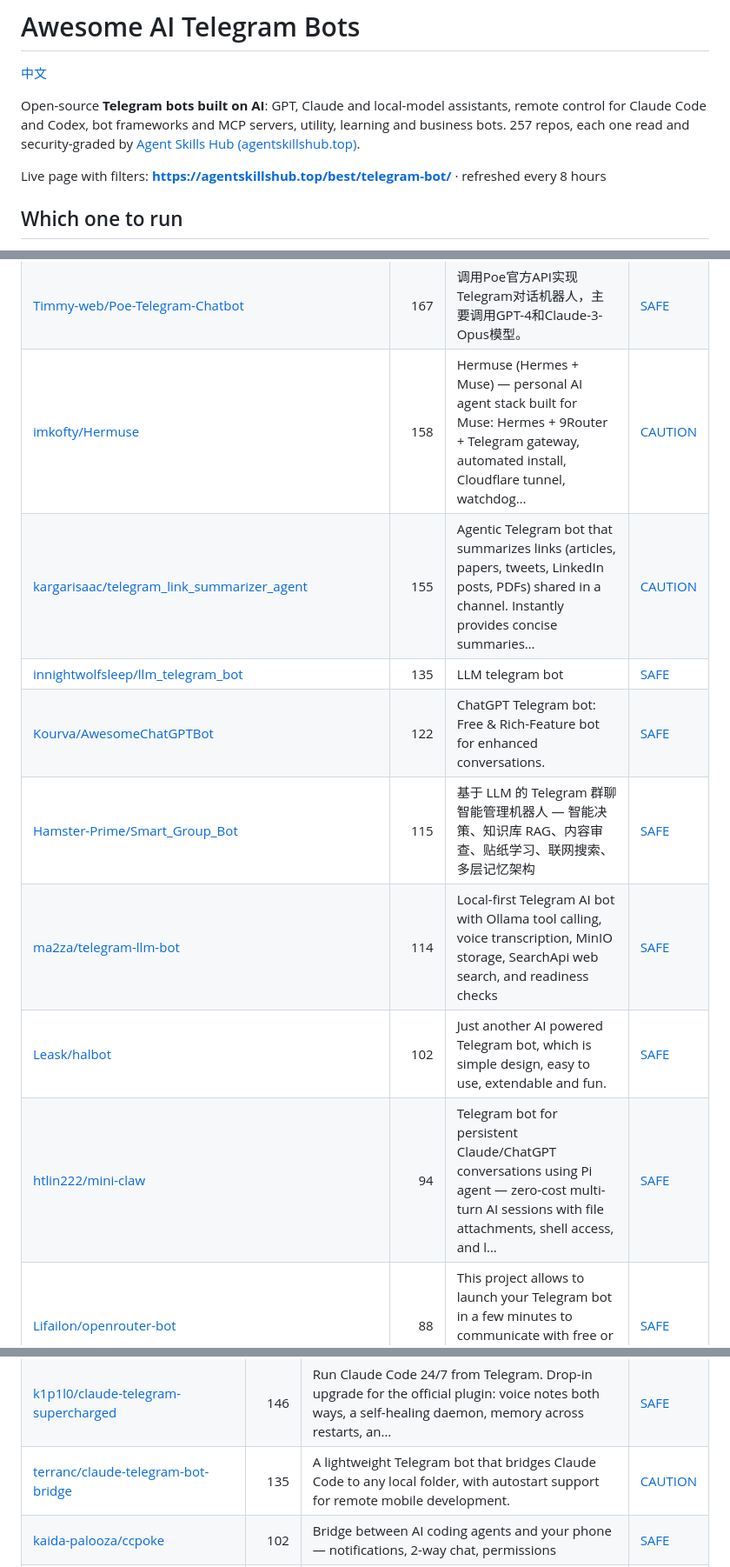
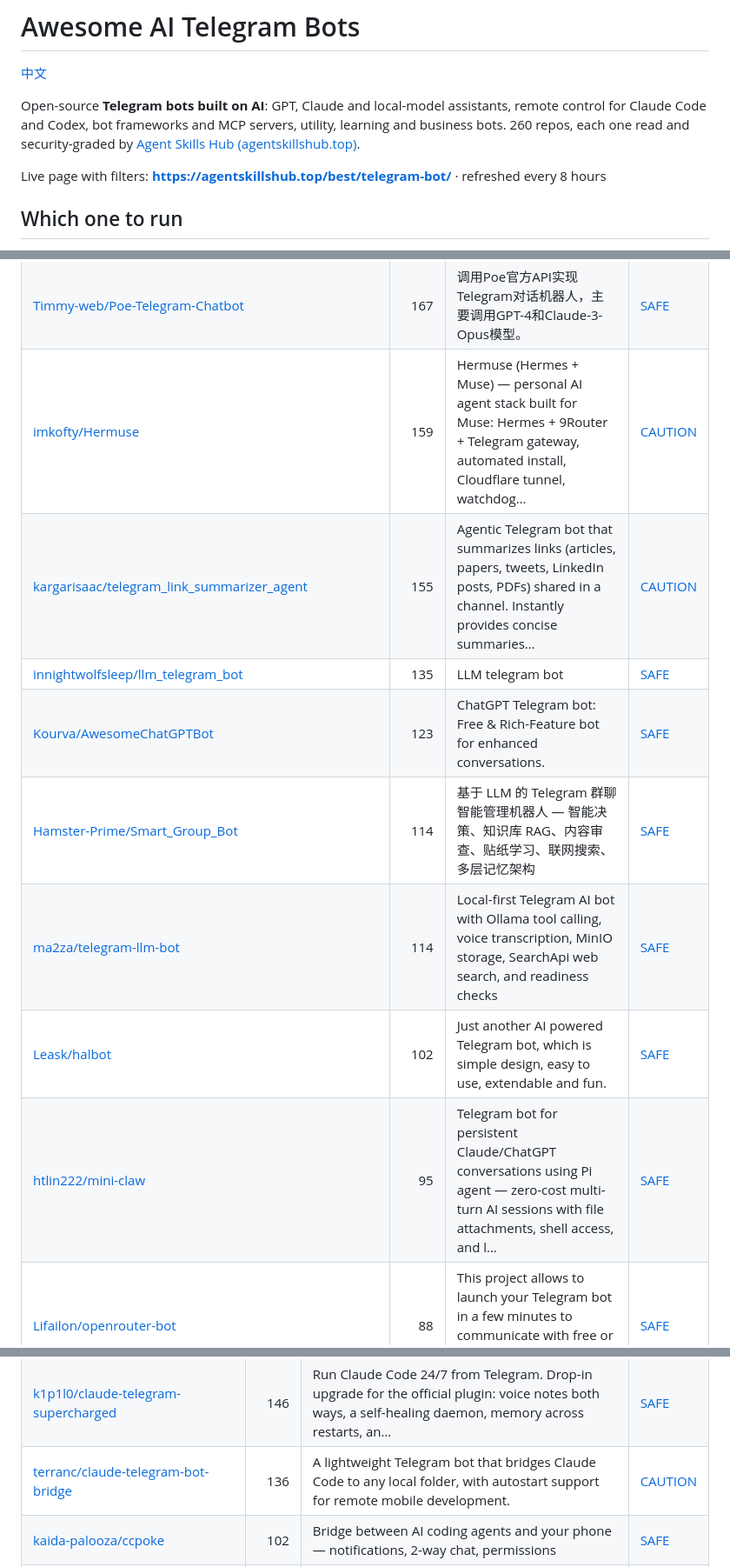
Before and after one commit to zhuyansen/awesome-ai-telegram-bots, a Markdown page: README.md, 3 parts joined by grey strips. Shown at 87% size. Drawn GitHub-style.

```diff
--- a/README.md
+++ b/README.md
@@ -2,7 +2,7 @@
 
 [中文](README.zh-CN.md)
 
-Open-source **Telegram bots built on AI**: GPT, Claude and local-model assistants, remote control for Claude Code and Codex, bot frameworks and MCP servers, utility, learning and business bots. 257 repos, each one read and security-graded by [Agent Skills Hub (agentskillshub.top)](https://agentskillshub.top).
+Open-source **Telegram bots built on AI**: GPT, Claude and local-model assistants, remote control for Claude Code and Codex, bot frameworks and MCP servers, utility, learning and business bots. 260 repos, each one read and security-graded by [Agent Skills Hub (agentskillshub.top)](https://agentskillshub.top).
 
 Live page with filters: **[https://agentskillshub.top/best/telegram-bot/](https://agentskillshub.top/best/telegram-bot/)** · refreshed every 8 hours
 
@@ -132,14 +132,14 @@ On 2026-10-10 we read the source of 20 of these bots. A bot needs a BotFather to
 | [HexyeDEV/Telegram-Chatbot-Gpt4Free](https://github.com/HexyeDEV/Telegram-Chatbot-Gpt4Free) | 169 | This is a Python-based Telegram bot using the telethon library. The bot responds to messages using the evagpt4 reverse engeneered api from GPT4FREE r… | [SAFE](https://agentskillshub.top/skill/HexyeDEV/Telegram-Chatbot-Gpt4Free/) |
 | [flynnoct/chatgpt-telegram-bot](https://github.com/flynnoct/chatgpt-telegram-bot) | 169 | Telegram bot implemented by OFFICIAL OpenAI ChatGPT API (gpt-3.5-turbo, released on 2023-03-01) | [SAFE](https://agentskillshub.top/skill/flynnoct/chatgpt-telegram-bot/) |
 | [Timmy-web/Poe-Telegram-Chatbot](https://github.com/Timmy-web/Poe-Telegram-Chatbot) | 167 | 调用Poe官方API实现Telegram对话机器人，主要调用GPT-4和Claude-3-Opus模型。 | [SAFE](https://agentskillshub.top/skill/Timmy-web/Poe-Telegram-Chatbot/) |
-| [imkofty/Hermuse](https://github.com/imkofty/Hermuse) | 158 | Hermuse (Hermes + Muse) — personal AI agent stack built for Muse: Hermes + 9Router + Telegram gateway, automated install, Cloudflare tunnel, watchdog… | [CAUTION](https://agentskillshub.top/skill/imkofty/Hermuse/) |
+| [imkofty/Hermuse](https://github.com/imkofty/Hermuse) | 159 | Hermuse (Hermes + Muse) — personal AI agent stack built for Muse: Hermes + 9Router + Telegram gateway, automated install, Cloudflare tunnel, watchdog… | [CAUTION](https://agentskillshub.top/skill/imkofty/Hermuse/) |
 | [kargarisaac/telegram_link_summarizer_agent](https://github.com/kargarisaac/telegram_link_summarizer_agent) | 155 | Agentic Telegram bot that summarizes links (articles, papers, tweets, LinkedIn posts, PDFs) shared in a channel. Instantly provides concise summaries… | [CAUTION](https://agentskillshub.top/skill/kargarisaac/telegram_link_summarizer_agent/) |
 | [innightwolfsleep/llm_telegram_bot](https://github.com/innightwolfsleep/llm_telegram_bot) | 135 | LLM telegram bot | [SAFE](https://agentskillshub.top/skill/innightwolfsleep/llm_telegram_bot/) |
-| [Kourva/AwesomeChatGPTBot](https://github.com/Kourva/AwesomeChatGPTBot) | 122 | ChatGPT Telegram bot: Free & Rich-Feature bot for enhanced conversations. | [SAFE](https://agentskillshub.top/skill/Kourva/AwesomeChatGPTBot/) |
-| [Hamster-Prime/Smart_Group_Bot](https://github.com/Hamster-Prime/Smart_Group_Bot) | 115 | 基于 LLM 的 Telegram 群聊智能管理机器人 — 智能决策、知识库 RAG、内容审查、贴纸学习、联网搜索、多层记忆架构 | [SAFE](https://agentskillshub.top/skill/Hamster-Prime/Smart_Group_Bot/) |
+| [Kourva/AwesomeChatGPTBot](https://github.com/Kourva/AwesomeChatGPTBot) | 123 | ChatGPT Telegram bot: Free & Rich-Feature bot for enhanced conversations. | [SAFE](https://agentskillshub.top/skill/Kourva/AwesomeChatGPTBot/) |
+| [Hamster-Prime/Smart_Group_Bot](https://github.com/Hamster-Prime/Smart_Group_Bot) | 114 | 基于 LLM 的 Telegram 群聊智能管理机器人 — 智能决策、知识库 RAG、内容审查、贴纸学习、联网搜索、多层记忆架构 | [SAFE](https://agentskillshub.top/skill/Hamster-Prime/Smart_Group_Bot/) |
 | [ma2za/telegram-llm-bot](https://github.com/ma2za/telegram-llm-bot) | 114 | Local-first Telegram AI bot with Ollama tool calling, voice transcription, MinIO storage, SearchApi web search, and readiness checks | [SAFE](https://agentskillshub.top/skill/ma2za/telegram-llm-bot/) |
 | [Leask/halbot](https://github.com/Leask/halbot) | 102 | Just another AI powered Telegram bot, which is simple design, easy to use, extendable and fun. | [SAFE](https://agentskillshub.top/skill/Leask/halbot/) |
-| [htlin222/mini-claw](https://github.com/htlin222/mini-claw) | 94 | Telegram bot for persistent Claude/ChatGPT conversations using Pi agent — zero-cost multi-turn AI sessions with file attachments, shell access, and l… | [SAFE](https://agentskillshub.top/skill/htlin222/mini-claw/) |
+| [htlin222/mini-claw](https://github.com/htlin222/mini-claw) | 95 | Telegram bot for persistent Claude/ChatGPT conversations using Pi agent — zero-cost multi-turn AI sessions with file attachments, shell access, and l… | [SAFE](https://agentskillshub.top/skill/htlin222/mini-claw/) |
 | [Lifailon/openrouter-bot](https://github.com/Lifailon/openrouter-bot) | 88 | This project allows to launch your Telegram bot in a few minutes to communicate with free or paid AI models via OpenRouter. | [SAFE](https://agentskillshub.top/skill/Lifailon/openrouter-bot/) |
 | [LexiestLeszek/scrapeGPT](https://github.com/LexiestLeszek/scrapeGPT) | 86 | ScrapeGPT is a RAG-based Telegram bot designed to scrape and analyze websites, then answer questions based on the scraped content. The bot utilizes R… | [SAFE](https://agentskillshub.top/skill/LexiestLeszek/scrapeGPT/) |
 | [wxc971231/TelegramChatBot](https://github.com/wxc971231/TelegramChatBot) | 82 | A telegram chatbot powered by OpenAI GPT API | [SAFE](https://agentskillshub.top/skill/wxc971231/TelegramChatBot/) |
@@ -227,7 +227,7 @@ On 2026-10-10 we read the source of 20 of these bots. A bot needs a BotFather to
 | [earlyaidopters/claudeclaw](https://github.com/earlyaidopters/claudeclaw) | 174 | Claude Code CLI as a personal Telegram bot — voice, memory, scheduled tasks, all your skills from your pocket. | [SAFE](https://agentskillshub.top/skill/earlyaidopters/claudeclaw/) |
 | [NachoSEO/claudegram](https://github.com/NachoSEO/claudegram) | 158 | Telegram bot that bridges messages to Claude Code | [SAFE](https://agentskillshub.top/skill/NachoSEO/claudegram/) |
 | [k1p1l0/claude-telegram-supercharged](https://github.com/k1p1l0/claude-telegram-supercharged) | 146 | Run Claude Code 24/7 from Telegram. Drop-in upgrade for the official plugin: voice notes both ways, a self-healing daemon, memory across restarts, an… | [SAFE](https://agentskillshub.top/skill/k1p1l0/claude-telegram-supercharged/) |
-| [terranc/claude-telegram-bot-bridge](https://github.com/terranc/claude-telegram-bot-bridge) | 135 | A lightweight Telegram bot that bridges Claude Code to any local folder, with autostart support for remote mobile development. | [CAUTION](https://agentskillshub.top/skill/terranc/claude-telegram-bot-bridge/) |
+| [terranc/claude-telegram-bot-bridge](https://github.com/terranc/claude-telegram-bot-bridge) | 136 | A lightweight Telegram bot that bridges Claude Code to any local folder, with autostart support for remote mobile development. | [CAUTION](https://agentskillshub.top/skill/terranc/claude-telegram-bot-bridge/) |
 | [kaida-palooza/ccpoke](https://github.com/kaida-palooza/ccpoke) | 102 | Bridge between AI coding agents and your phone — notifications, 2-way chat, permissions | [SAFE](https://agentskillshub.top/skill/kaida-palooza/ccpoke/) |
 | [Ansh-Vortex/Vortex-Advance-RAT](https://github.com/Ansh-Vortex/Vortex-Advance-RAT) | 101 | Advance Open-Source RAT Builder Access via Telegram Bot with over 60+ commands | [SAFE](https://agentskillshub.top/skill/Ansh-Vortex/Vortex-Advance-RAT/) |
 | [seedprod/openclaw-prompts-and-skills](https://github.com/seedprod/openclaw-prompts-and-skills) | 95 | Telegram bot that talks to headless Claude Code - proof of concept | [UNSAFE](https://agentskillshub.top/skill/seedprod/openclaw-prompts-and-skills/) |
```
Also changed, not shown: other parts of README.md (+32 -29 lines), README.zh-CN.md (+38 -35 lines), assets/previews/NOTICE.md (+1 -0 lines), assets/previews/turmyshevd__openclawgotchi.gif (added), assets/previews/turmyshevd__openclawgotchi.jpg (added), 2 other files.
